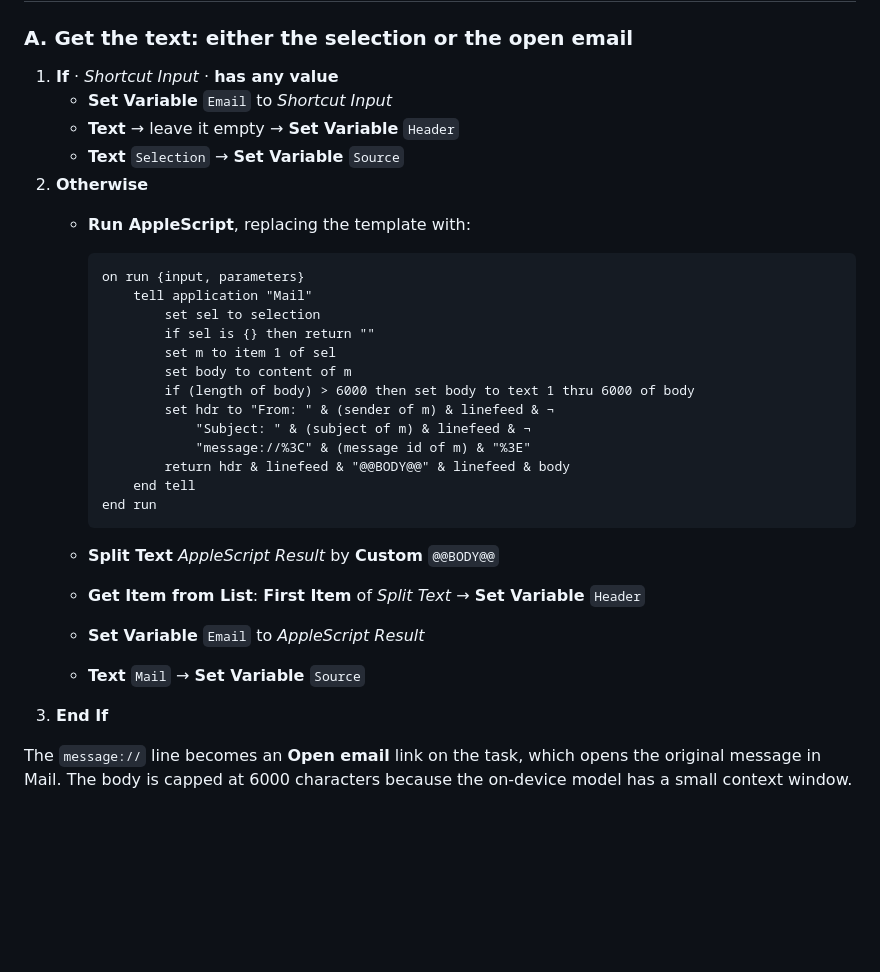
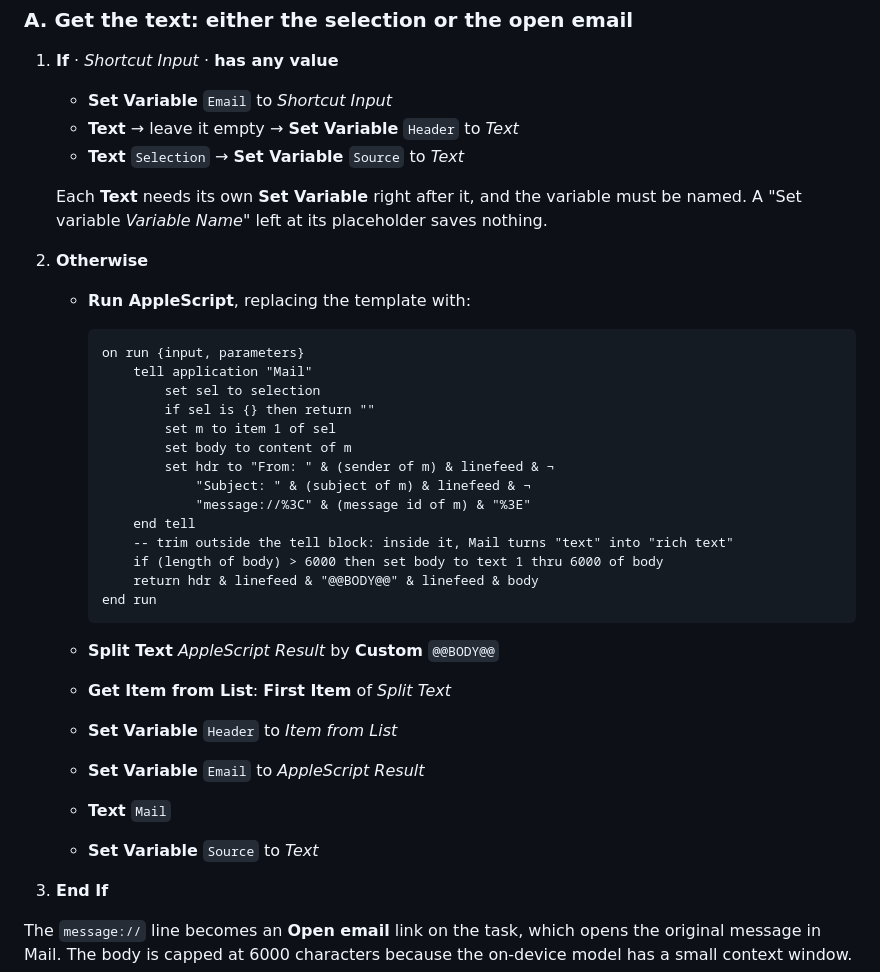
Before and after one commit to matthewcopley/focal-share, a Markdown page: add-to-focal-shortcut.md, the part around the change. Rendered like a GitHub page; blank space fills up the shorter version.

Commit message:
Shortcut recipe: trim the email body outside Mail's tell block; spell out each Set Variable
Co-Authored-By: Claude Opus 5.5 <noreply@anthropic.com>

````diff
--- a/add-to-focal-shortcut.md
+++ b/add-to-focal-shortcut.md
@@ -31,8 +31,11 @@ If there's no input: **Continue**.
 
 1. **If** · *Shortcut Input* · **has any value**
    - **Set Variable** `Email` to *Shortcut Input*
-   - **Text** → leave it empty → **Set Variable** `Header`
-   - **Text** `Selection` → **Set Variable** `Source`
+   - **Text** → leave it empty → **Set Variable** `Header` to *Text*
+   - **Text** `Selection` → **Set Variable** `Source` to *Text*
+
+   Each **Text** needs its own **Set Variable** right after it, and the variable must
+   be named. A "Set variable *Variable Name*" left at its placeholder saves nothing.
 2. **Otherwise**
    - **Run AppleScript**, replacing the template with:
 
@@ -43,18 +46,21 @@ If there's no input: **Continue**.
              if sel is {} then return ""
              set m to item 1 of sel
              set body to content of m
-             if (length of body) > 6000 then set body to text 1 thru 6000 of body
              set hdr to "From: " & (sender of m) & linefeed & ¬
                  "Subject: " & (subject of m) & linefeed & ¬
                  "message://%3C" & (message id of m) & "%3E"
-             return hdr & linefeed & "@@BODY@@" & linefeed & body
          end tell
+         -- trim outside the tell block: inside it, Mail turns "text" into "rich text"
+         if (length of body) > 6000 then set body to text 1 thru 6000 of body
+         return hdr & linefeed & "@@BODY@@" & linefeed & body
      end run
      ```
    - **Split Text** *AppleScript Result* by **Custom** `@@BODY@@`
-   - **Get Item from List**: **First Item** of *Split Text* → **Set Variable** `Header`
+   - **Get Item from List**: **First Item** of *Split Text*
+   - **Set Variable** `Header` to *Item from List*
    - **Set Variable** `Email` to *AppleScript Result*
-   - **Text** `Mail` → **Set Variable** `Source`
+   - **Text** `Mail`
+   - **Set Variable** `Source` to *Text*
 3. **End If**
 
 The `message://` line becomes an **Open email** link on the task, which opens the
````
